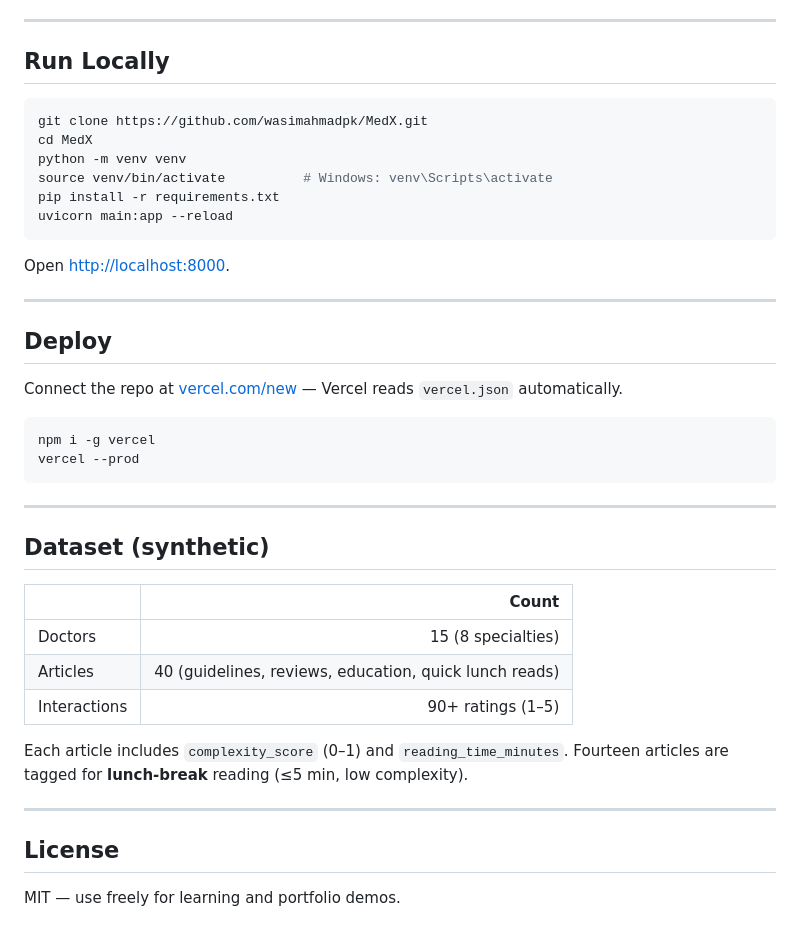
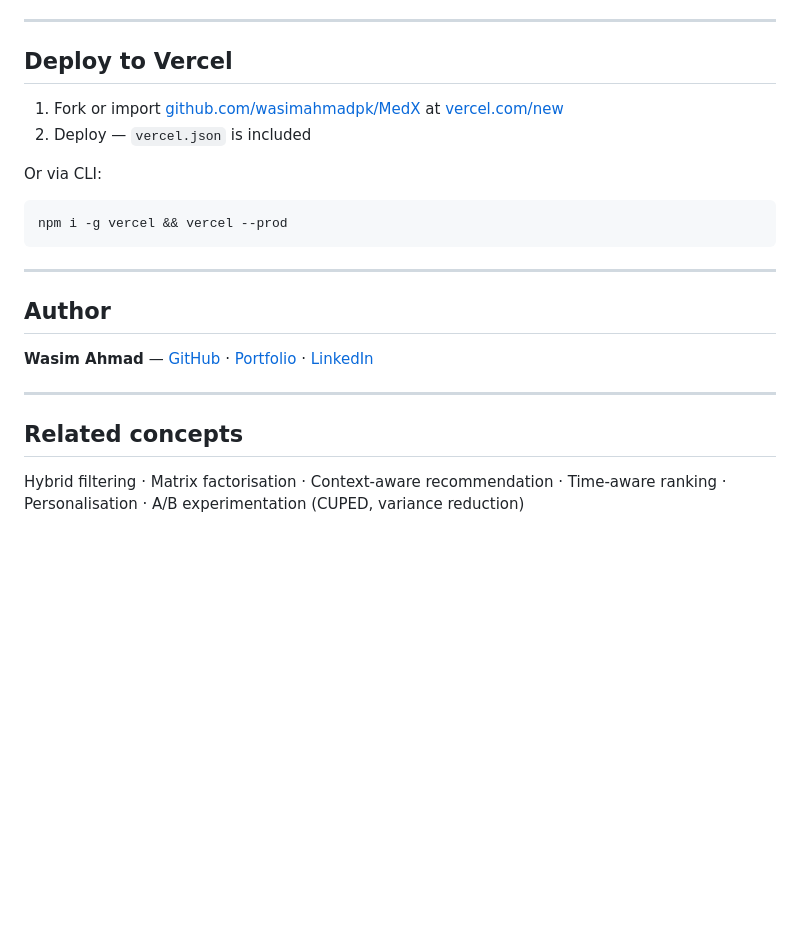
Before and after one commit to wasimahmadpk/MedX, a Markdown page: README.md, the part around one of its changes. GitHub-like rendering; blank space fills up the shorter version.

````diff
--- a/README.md
+++ b/README.md
@@ -96,44 +162,25 @@ MedX/
 
 ---
 
-## Run Locally
+## Deploy to Vercel
+
+1. Fork or import [github.com/wasimahmadpk/MedX](https://github.com/wasimahmadpk/MedX) at [vercel.com/new](https://vercel.com/new)
+2. Deploy — `vercel.json` is included
+
+Or via CLI:
 
 ```bash
-git clone https://github.com/wasimahmadpk/MedX.git
-cd MedX
-python -m venv venv
-source venv/bin/activate          # Windows: venv\Scripts\activate
-pip install -r requirements.txt
-uvicorn main:app --reload
-```
-
-Open [http://localhost:8000](http://localhost:8000).
-
----
-
-## Deploy
-
-Connect the repo at [vercel.com/new](https://vercel.com/new) — Vercel reads `vercel.json` automatically.
-
-```bash
-npm i -g vercel
-vercel --prod
+npm i -g vercel && vercel --prod
 ```
 
 ---
 
-## Dataset (synthetic)
+## Author
 
-| | Count |
-|---|---:|
-| Doctors | 15 (8 specialties) |
-| Articles | 40 (guidelines, reviews, education, quick lunch reads) |
-| Interactions | 90+ ratings (1–5) |
-
-Each article includes `complexity_score` (0–1) and `reading_time_minutes`. Fourteen articles are tagged for **lunch-break** reading (≤5 min, low complexity).
+**Wasim Ahmad** — [GitHub](https://github.com/wasimahmadpk) · [Portfolio](https://wasimahmadpk.github.io/portfolio/) · [LinkedIn](https://www.linkedin.com/in/wasim-ahmad-73293767)
 
 ---
 
-## License
+## Related concepts
 
-MIT — use freely for learning and portfolio demos.
+Hybrid filtering · Matrix factorisation · Context-aware recommendation · Time-aware ranking · Personalisation · A/B experimentation (CUPED, variance reduction)
````
Also changed, not shown: other parts of README.md (+131 -65 lines).
